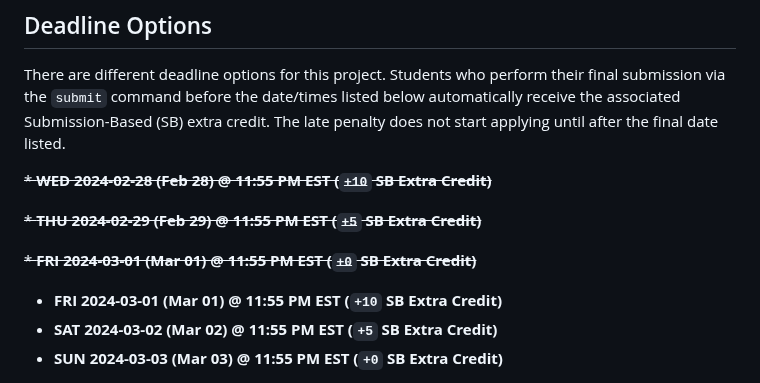
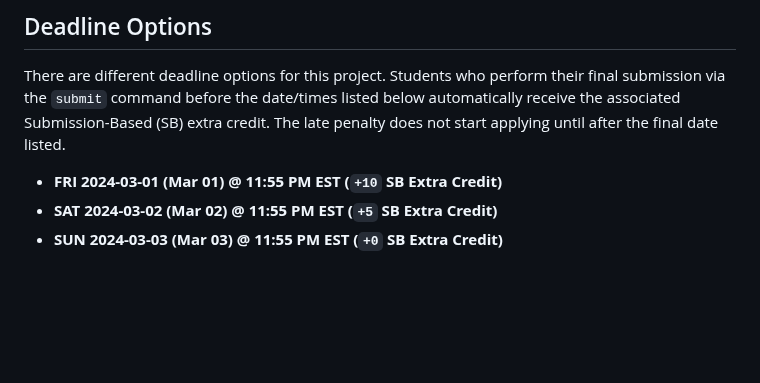
Before and after one commit to cs1302uga/cs1302-str-list, a Markdown page: README.md, the part around the change. Drawn GitHub-style; blank space fills up the shorter version.

```diff
--- a/README.md
+++ b/README.md
@@ -14,12 +14,6 @@ There are different deadline options for this project. Students who
 perform their final submission via the `submit` command before the date/times listed
 below automatically receive the associated Submission-Based (SB) extra credit. The
 late penalty does not start applying until after the final date listed.
-
-~~* **WED 2024-02-28 (Feb 28) @ 11:55 PM EST (`+10` SB Extra Credit)**~~
-
-~~* **THU 2024-02-29 (Feb 29) @ 11:55 PM EST (`+5` SB Extra Credit)**~~
-
-~~* **FRI 2024-03-01 (Mar 01) @ 11:55 PM EST (`+0` SB Extra Credit)**~~
 
 * **FRI 2024-03-01 (Mar 01) @ 11:55 PM EST (`+10` SB Extra Credit)**
 * **SAT 2024-03-02 (Mar 02) @ 11:55 PM EST (`+5` SB Extra Credit)**
```
